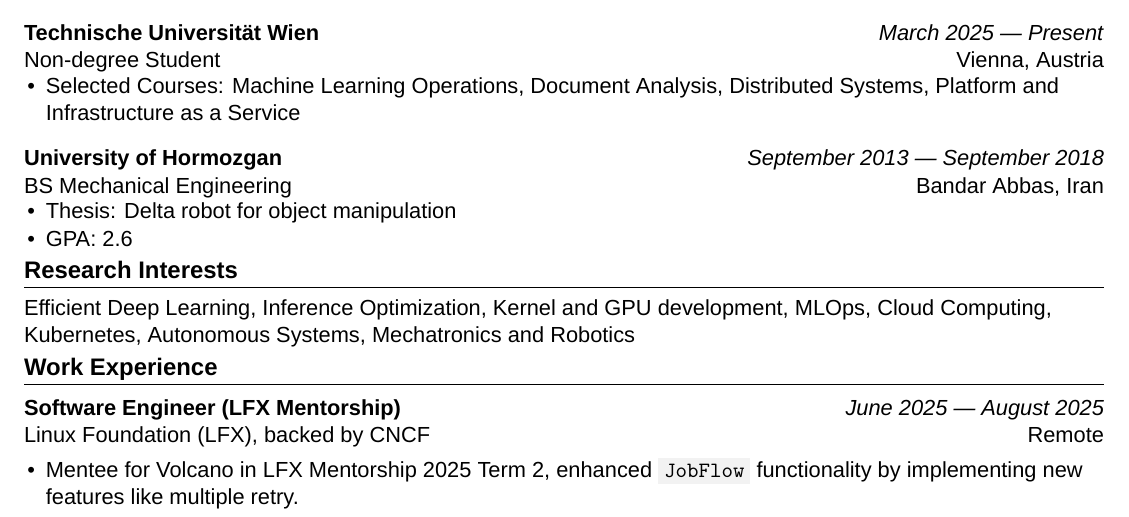
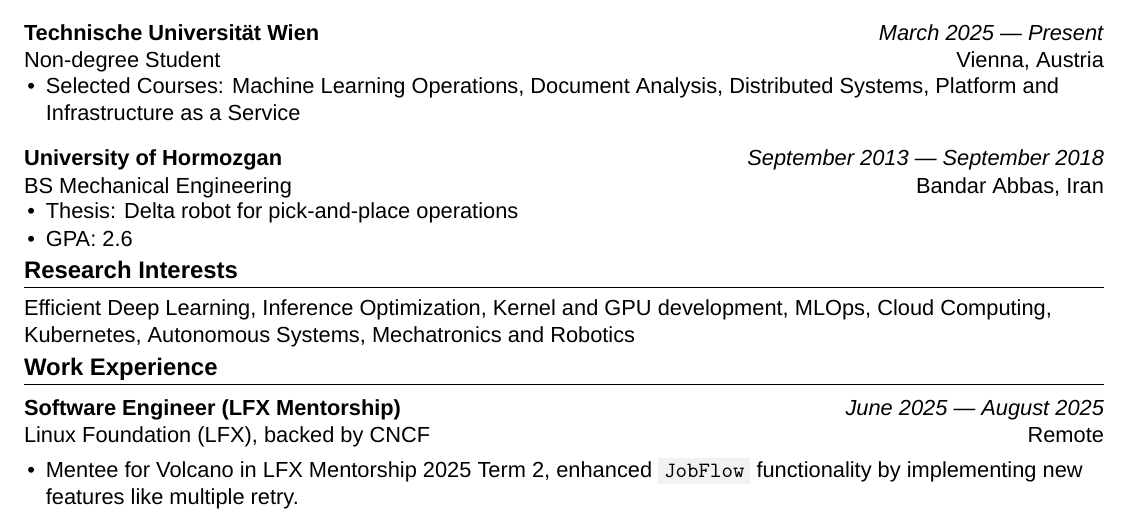
Before and after one commit to mahdikhashan/resume, a LaTeX CV (main.tex): part of page 1 of 2, cut so that both start at the same text. Compiled offline with XeLaTeX.

Commit message:
Update Hormozgan thesis description
Co-Authored-By: Claude Haiku 5.5 <noreply@anthropic.com>

```diff
--- a/main.tex
+++ b/main.tex
@@ -68,7 +68,7 @@
     {September 2013 --- September 2018} % date of graduation
     {Bandar Abbas, Iran} % city, country of school
 \begin{itemize}[noitemsep, topsep=0pt, leftmargin=1em]
-    \item Thesis: Delta robot for object manipulation
+    \item Thesis: Delta robot for pick-and-place operations
     \item GPA: 2.6
 \end{itemize}
 
```
